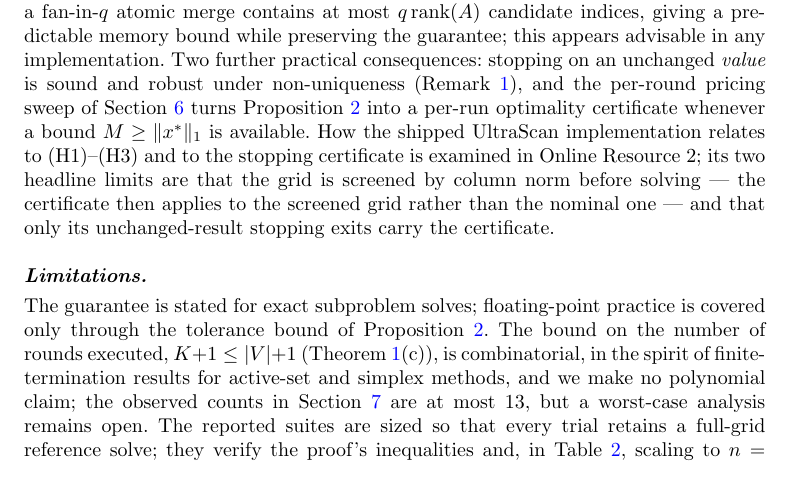
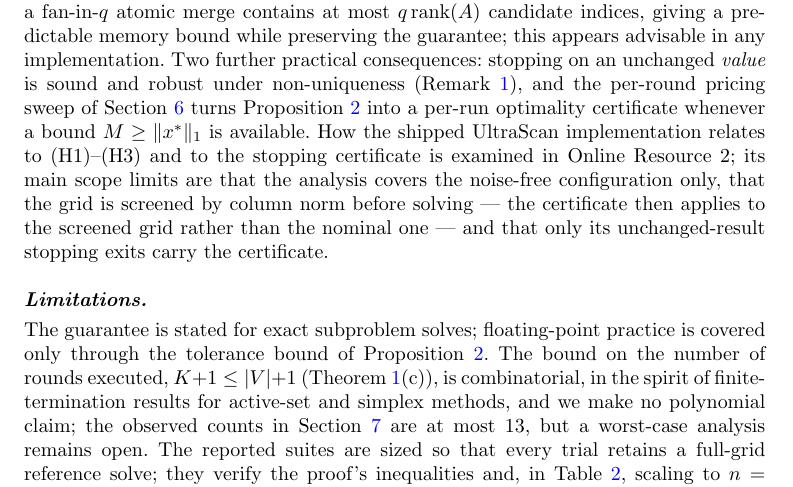
Before and after one commit to ehb54/nnls-dc-proof, a LaTeX paper (paper/main.tex): part of page 13 of 16, cut so that both start at the same text. Compiled offline with pdfLaTeX.

Commit message:
Fifth review round: main-text scope limits synced with OR2, eps docstring and M-range print corrected
Referee verdict: submit. Three optional items applied:
- Sec 8 'two headline limits' -> 'main scope limits' + noise-free
  scoping, matching Online Resource 2 v2's opening paragraph
- verify.py kkt_residuals docstring: the A=I, b=1, x=2*1 example has
  eps = 2m, not 1 (confirmed numerically: (0,2),(0,4),(0,6) for m=1,2,3)
- experiments.py prints the M range at full precision (5.3930554,
  38.708088) so the paper's outward rounding [5.39, 38.71] is checkable
- OR2 Sec 3: 60-word interactive-controls sentence split in two

Figure left at the reviewed build: regeneration differs only by
roundoff-scale tail wiggle on the log axis (BLAS reduction order).

Co-Authored-By: Claude Fable 5 <noreply@anthropic.com>

```diff
--- a/paper/main.tex
+++ b/paper/main.tex
@@ -883,11 +883,12 @@ and the per-round pricing sweep of Section~\ref{sec:inexact} turns
 Proposition~\ref{prop:inexact} into a per-run optimality certificate
 whenever a bound $M\ge\lVert x^*\rVert_1$ is available. How the
 shipped UltraScan implementation relates to (H1)--(H3) and to the
-stopping certificate is examined in Online Resource~2; its two
-headline limits are that the grid is screened by column norm before
-solving --- the certificate then applies to the screened grid rather
-than the nominal one --- and that only its unchanged-result stopping
-exits carry the certificate.
+stopping certificate is examined in Online Resource~2; its main scope
+limits are that the analysis covers the noise-free configuration
+only, that the grid is screened by column norm before solving --- the
+certificate then applies to the screened grid rather than the nominal
+one --- and that only its unchanged-result stopping exits carry the
+certificate.
 
 \paragraph{Limitations.}
 The guarantee is stated for exact subproblem solves; floating-point
```
Also changed, not shown: paper/online-resource-2.tex (+4 -4 lines), paper/brookes_nnls_dc_online_resource_2_v3.pdf (added), paper/brookes_nnls_dc_optlett_submission_v13.pdf (added), paper/online-resource-2.pdf, 3 other files.
